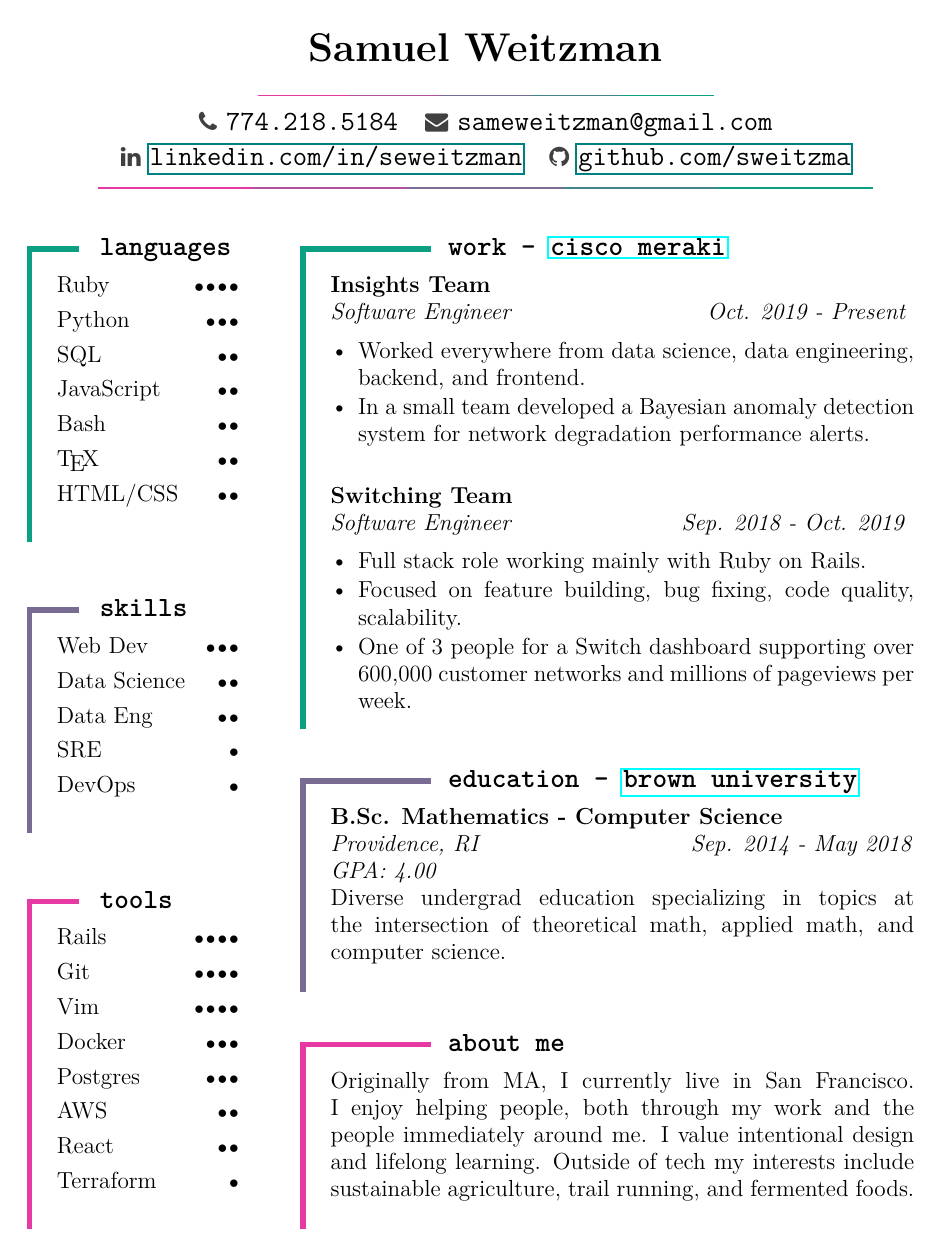
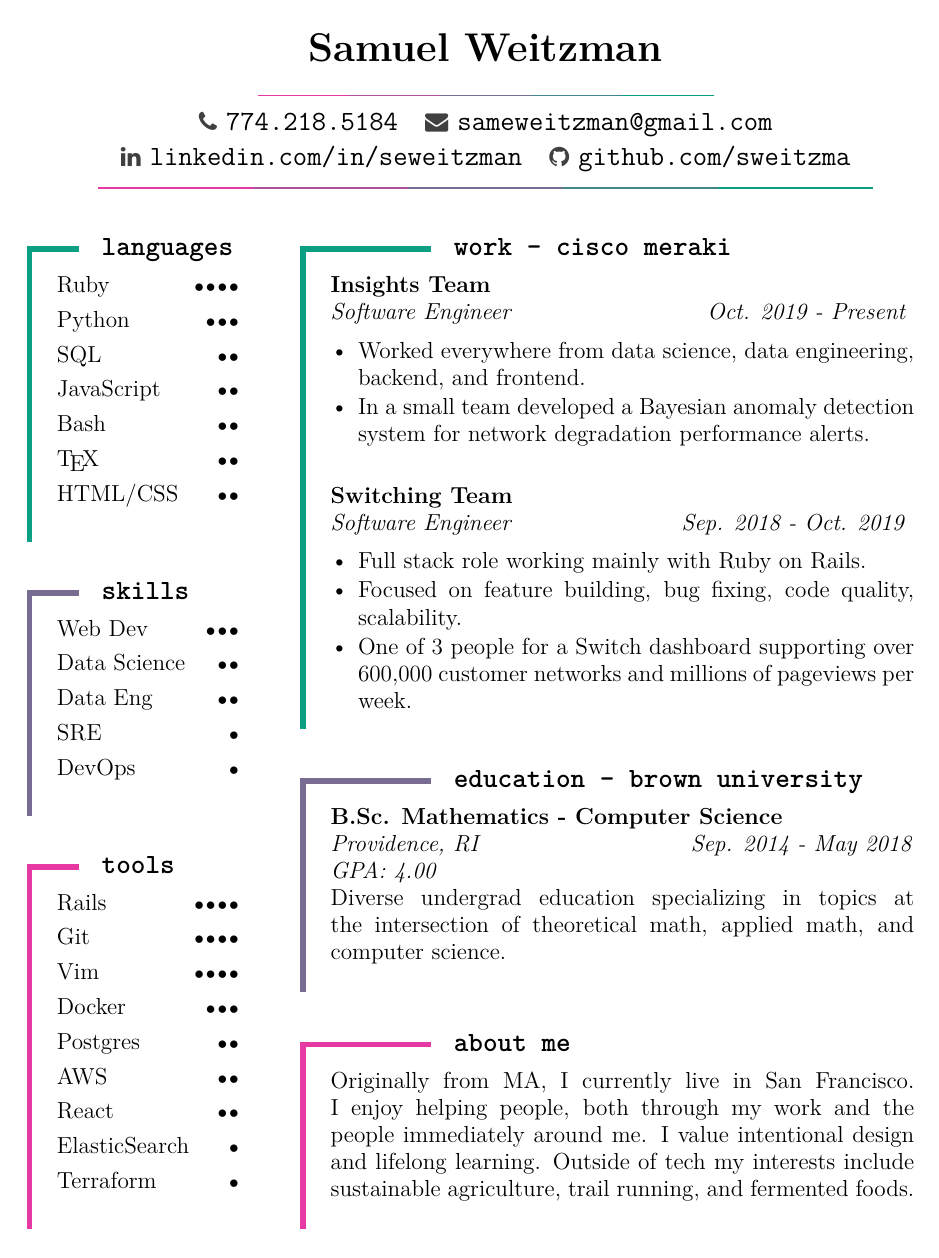
Before and after one commit to sweitzma/tex-resume, a LaTeX CV (src/resume.tex): the whole page. Compiled offline with pdfLaTeX.

Commit message:
remove link boxes and edit spacing slightly

```diff
--- a/src/resume.tex
+++ b/src/resume.tex
@@ -3,10 +3,10 @@
 \usepackage{tikz,lipsum,lmodern}
 \usepackage[most]{tcolorbox}
 \usepackage{enumitem}
-\usepackage{hyperref}
 \usepackage[margin=2.5cm]{geometry}
 \usepackage{fontawesome} % ICONS: http://ctan.math.illinois.edu/fonts/fontawesome/doc/fontawesome.pdf
 \usepackage{amssymb}
+\usepackage[hidelinks]{hyperref}
 
 \setlength\parindent{0pt}
 
@@ -49,7 +49,7 @@
         ([yshift=-0.29cm, xshift=0.2\linewidth] frame.north west);
     }
   ]
-  \hspace{0.19\linewidth}
+  \hspace{0.20\linewidth}
   \textbf{\texttt{\Large{#1}}}
   \large
   \vspace{5pt}
@@ -110,9 +110,10 @@ Rails\skill{4}
 Git\skill{4}
 Vim\skill{4}
 Docker\skill{3}
-Postgres\skill{3}
+Postgres\skill{2}
 AWS\skill{2}
 React\skill{2}
+ElasticSearch\skill{1}
 Terraform\skill{1}
 \end{cvsection}
 \vfill
```
Also changed, not shown: sam-weitzman-resume.pdf.
